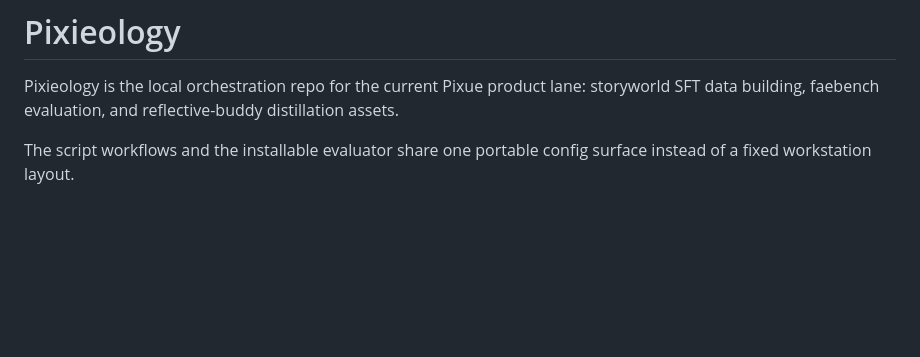
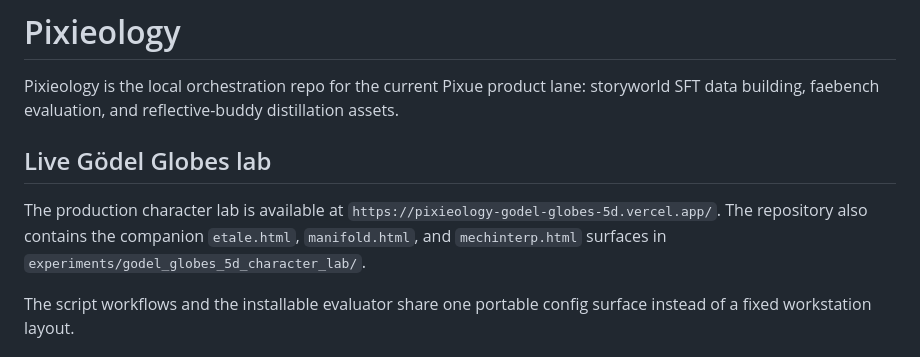
Before and after one commit to MoralityLabAI/Pixieology, a Markdown page: README.md, the part around the change. Drawn GitHub-style; blank space fills up the shorter version.

Commit message:
Document live Gödel Globes lab

```diff
--- a/README.md
+++ b/README.md
@@ -1,6 +1,13 @@
 # Pixieology
 
 Pixieology is the local orchestration repo for the current Pixue product lane: storyworld SFT data building, faebench evaluation, and reflective-buddy distillation assets.
+
+## Live Gödel Globes lab
+
+The production character lab is available at
+`https://pixieology-godel-globes-5d.vercel.app/`. The repository also contains
+the companion `etale.html`, `manifold.html`, and `mechinterp.html` surfaces in
+`experiments/godel_globes_5d_character_lab/`.
 
 The script workflows and the installable evaluator share one portable config surface instead of a fixed workstation layout.
 
```
